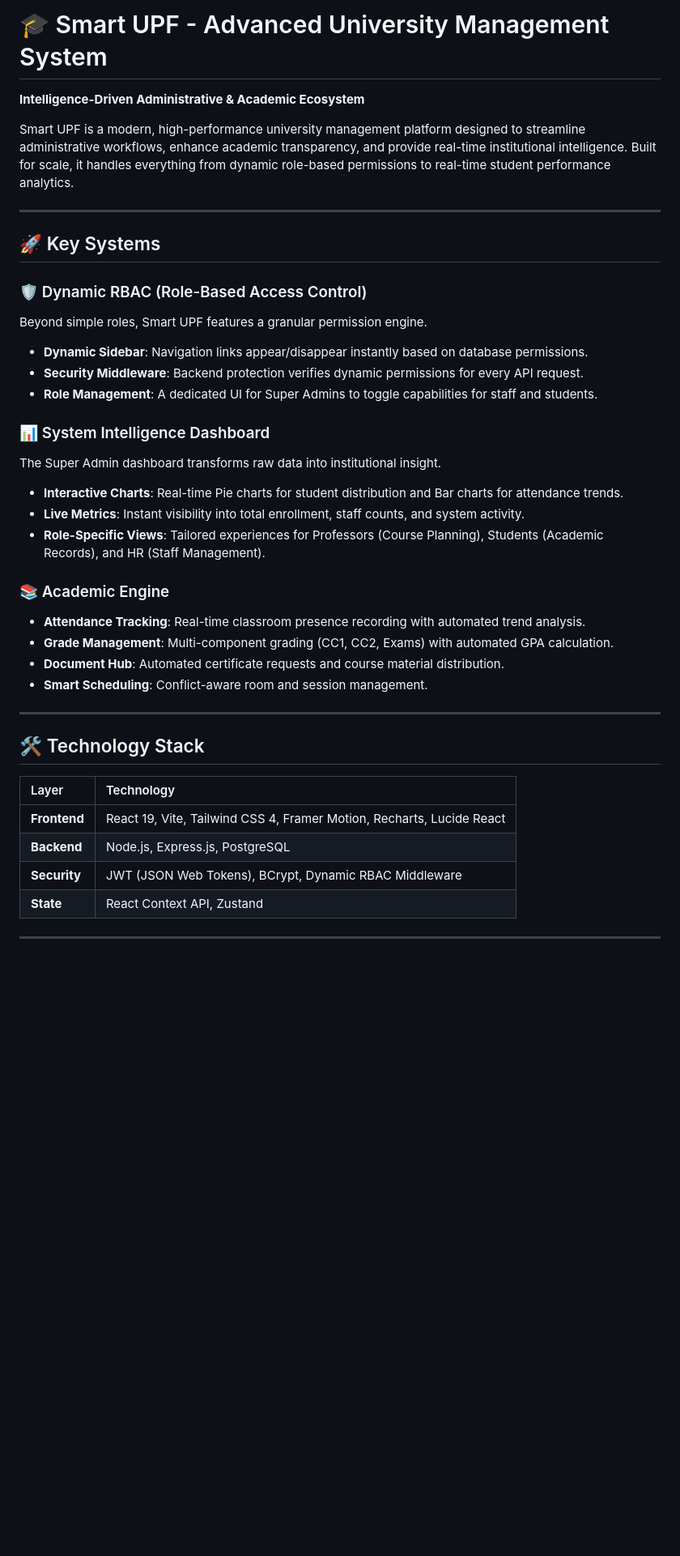
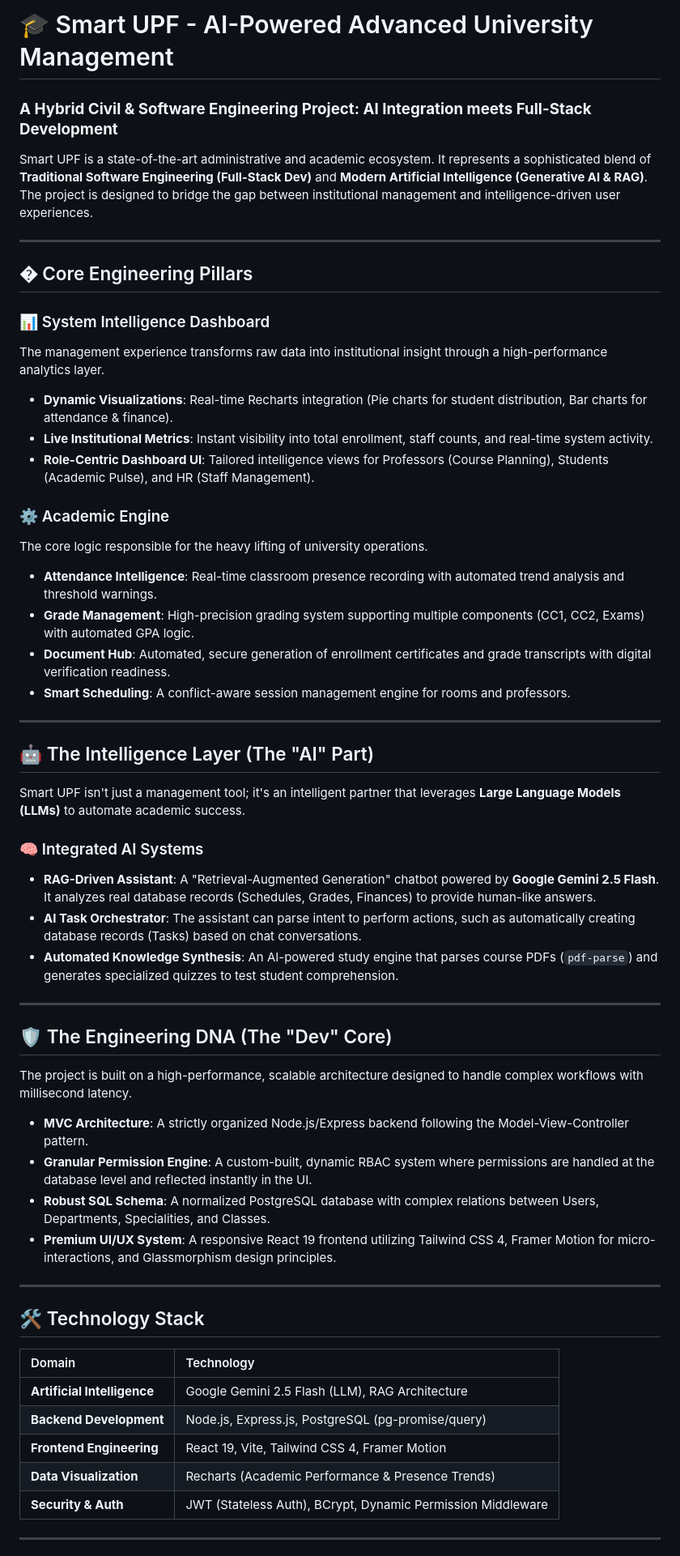
Before and after one commit to zoubaax/university_management, a Markdown page: README.md, the part around one of its changes. Shown at 81% size. Rendered like a GitHub page; blank space fills up the shorter version.

```diff
--- a/README.md
+++ b/README.md
@@ -1,41 +1,59 @@
-# 🎓 Smart UPF - Advanced University Management System
+# 🎓 Smart UPF - AI-Powered Advanced University Management
 
-**Intelligence-Driven Administrative & Academic Ecosystem**
+### **A Hybrid Civil & Software Engineering Project: AI Integration meets Full-Stack Development**
 
-Smart UPF is a modern, high-performance university management platform designed to streamline administrative workflows, enhance academic transparency, and provide real-time institutional intelligence. Built for scale, it handles everything from dynamic role-based permissions to real-time student performance analytics.
+Smart UPF is a state-of-the-art administrative and academic ecosystem. It represents a sophisticated blend of **Traditional Software Engineering (Full-Stack Dev)** and **Modern Artificial Intelligence (Generative AI & RAG)**. The project is designed to bridge the gap between institutional management and intelligence-driven user experiences.
 
 ---
 
-## 🚀 Key Systems
-
-### 🛡️ Dynamic RBAC (Role-Based Access Control)
-Beyond simple roles, Smart UPF features a granular permission engine.
-- **Dynamic Sidebar**: Navigation links appear/disappear instantly based on database permissions.
-- **Security Middleware**: Backend protection verifies dynamic permissions for every API request.
-- **Role Management**: A dedicated UI for Super Admins to toggle capabilities for staff and students.
+## �️ Core Engineering Pillars
 
 ### 📊 System Intelligence Dashboard
-The Super Admin dashboard transforms raw data into institutional insight.
-- **Interactive Charts**: Real-time Pie charts for student distribution and Bar charts for attendance trends.
-- **Live Metrics**: Instant visibility into total enrollment, staff counts, and system activity.
-- **Role-Specific Views**: Tailored experiences for Professors (Course Planning), Students (Academic Records), and HR (Staff Management).
+The management experience transforms raw data into institutional insight through a high-performance analytics layer.
+- **Dynamic Visualizations**: Real-time Recharts integration (Pie charts for student distribution, Bar charts for attendance & finance).
+- **Live Institutional Metrics**: Instant visibility into total enrollment, staff counts, and real-time system activity.
+- **Role-Centric Dashboard UI**: Tailored intelligence views for Professors (Course Planning), Students (Academic Pulse), and HR (Staff Management).
 
-### 📚 Academic Engine
-- **Attendance Tracking**: Real-time classroom presence recording with automated trend analysis.
-- **Grade Management**: Multi-component grading (CC1, CC2, Exams) with automated GPA calculation.
-- **Document Hub**: Automated certificate requests and course material distribution.
-- **Smart Scheduling**: Conflict-aware room and session management.
+### ⚙️ Academic Engine
+The core logic responsible for the heavy lifting of university operations.
+- **Attendance Intelligence**: Real-time classroom presence recording with automated trend analysis and threshold warnings.
+- **Grade Management**: High-precision grading system supporting multiple components (CC1, CC2, Exams) with automated GPA logic.
+- **Document Hub**: Automated, secure generation of enrollment certificates and grade transcripts with digital verification readiness.
+- **Smart Scheduling**: A conflict-aware session management engine for rooms and professors.
+
+---
+
+## 🤖 The Intelligence Layer (The "AI" Part)
+
+Smart UPF isn't just a management tool; it's an intelligent partner that leverages **Large Language Models (LLMs)** to automate academic success.
+
+### 🧠 Integrated AI Systems
+- **RAG-Driven Assistant**: A "Retrieval-Augmented Generation" chatbot powered by **Google Gemini 2.5 Flash**. It analyzes real database records (Schedules, Grades, Finances) to provide human-like answers.
+- **AI Task Orchestrator**: The assistant can parse intent to perform actions, such as automatically creating database records (Tasks) based on chat conversations.
+- **Automated Knowledge Synthesis**: An AI-powered study engine that parses course PDFs (`pdf-parse`) and generates specialized quizzes to test student comprehension.
+
+---
+
+## 🛡️ The Engineering DNA (The "Dev" Core)
+
+The project is built on a high-performance, scalable architecture designed to handle complex workflows with millisecond latency.
+
+- **MVC Architecture**: A strictly organized Node.js/Express backend following the Model-View-Controller pattern.
+- **Granular Permission Engine**: A custom-built, dynamic RBAC system where permissions are handled at the database level and reflected instantly in the UI.
+- **Robust SQL Schema**: A normalized PostgreSQL database with complex relations between Users, Departments, Specialities, and Classes.
+- **Premium UI/UX System**: A responsive React 19 frontend utilizing Tailwind CSS 4, Framer Motion for micro-interactions, and Glassmorphism design principles.
 
 ---
 
 ## 🛠️ Technology Stack
 
-| Layer | Technology |
+| Domain | Technology |
 | :--- | :--- |
-| **Frontend** | React 19, Vite, Tailwind CSS 4, Framer Motion, Recharts, Lucide React |
-| **Backend** | Node.js, Express.js, PostgreSQL |
-| **Security** | JWT (JSON Web Tokens), BCrypt, Dynamic RBAC Middleware |
-| **State** | React Context API, Zustand |
+| **Artificial Intelligence** | Google Gemini 2.5 Flash (LLM), RAG Architecture |
+| **Backend Development** | Node.js, Express.js, PostgreSQL (pg-promise/query) |
+| **Frontend Engineering** | React 19, Vite, Tailwind CSS 4, Framer Motion |
+| **Data Visualization** | Recharts (Academic Performance & Presence Trends) |
+| **Security & Auth** | JWT (Stateless Auth), BCrypt, Dynamic Permission Middleware |
 
 ---
 
```
Also changed, not shown: other parts of README.md (+35 -42 lines).
